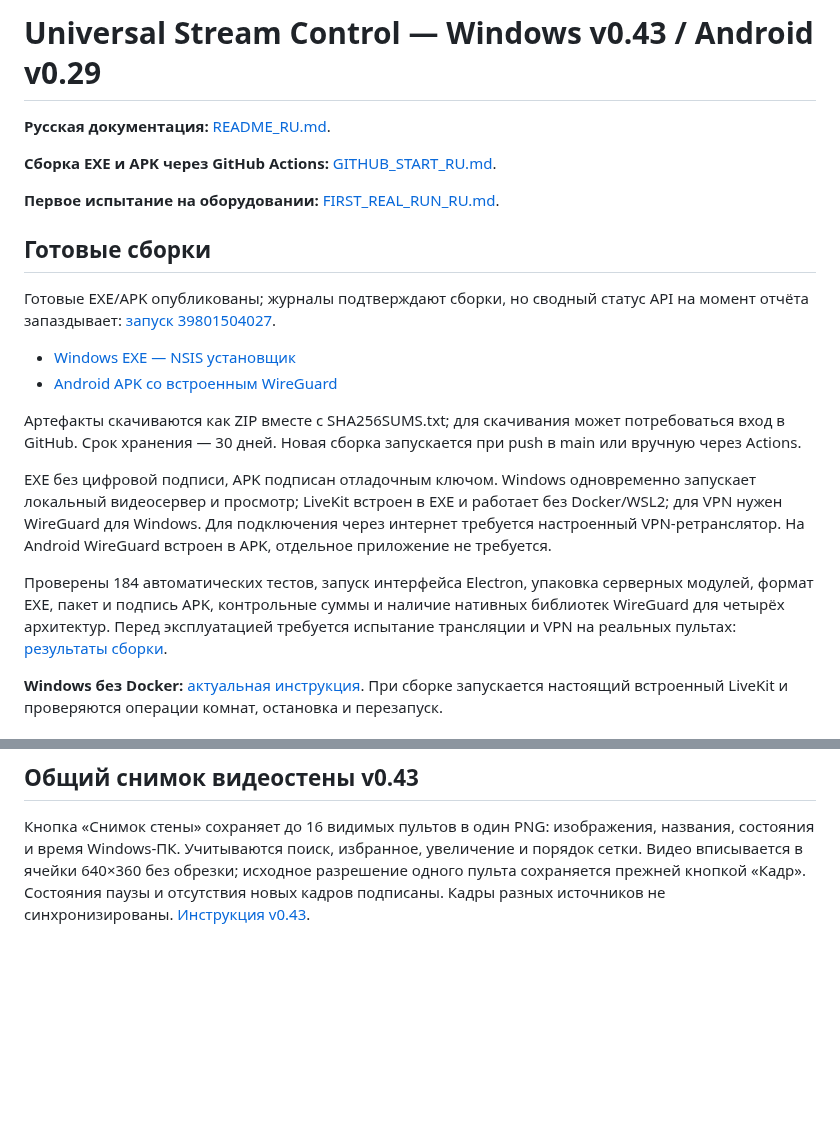
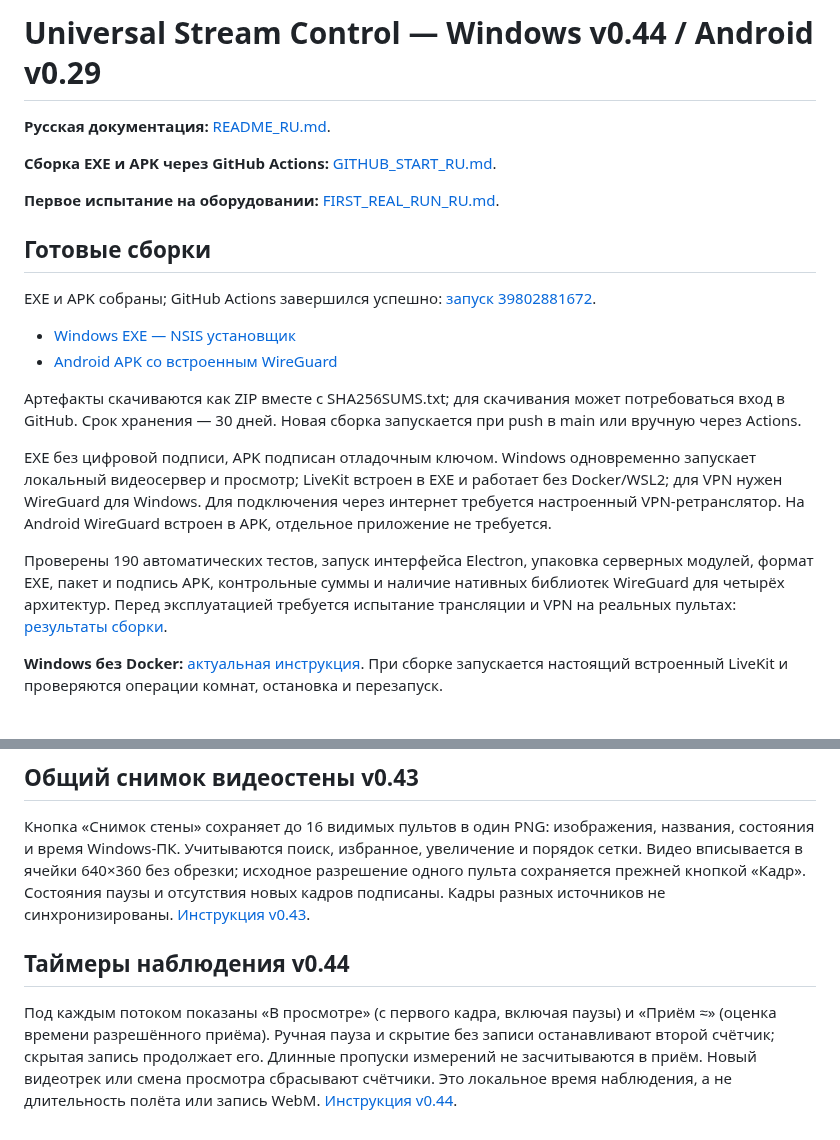
Before and after one commit to Bavk/morraxdji, a Markdown page: README.md, 2 parts joined by grey strips. Rendered like a GitHub page; blank space fills up the shorter version.

Commit message:
Publish successful v0.44 builds and observation timer guide [skip ci]

```diff
--- a/README.md
+++ b/README.md
@@ -1,4 +1,4 @@
-# Universal Stream Control — Windows v0.43 / Android v0.29
+# Universal Stream Control — Windows v0.44 / Android v0.29
 
 **Русская документация:** [README_RU.md](README_RU.md).
 
@@ -8,5 +8,5 @@
 
 ## Готовые сборки
 
-Готовые EXE/APK опубликованы; журналы подтверждают сборки, но сводный статус API на момент отчёта запаздывает: [запуск 39801504027](https://github.com/Bavk/morraxdji/actions/runs/39801504027).
+EXE и APK собраны; GitHub Actions завершился успешно: [запуск 39802881672](https://github.com/Bavk/morraxdji/actions/runs/39802881672).
 
@@ -17,7 +17,7 @@
 
 EXE без цифровой подписи, APK подписан отладочным ключом. Windows одновременно запускает локальный видеосервер и просмотр; LiveKit встроен в EXE и работает без Docker/WSL2; для VPN нужен WireGuard для Windows. Для подключения через интернет требуется настроенный VPN-ретранслятор. На Android WireGuard встроен в APK, отдельное приложение не требуется.
 
-Проверены 184 автоматических тестов, запуск интерфейса Electron, упаковка серверных модулей, формат EXE, пакет и подпись APK, контрольные суммы и наличие нативных библиотек WireGuard для четырёх архитектур. Перед эксплуатацией требуется испытание трансляции и VPN на реальных пультах: [результаты сборки](BUILD_RESULTS_v0.43.md).
+Проверены 190 автоматических тестов, запуск интерфейса Electron, упаковка серверных модулей, формат EXE, пакет и подпись APK, контрольные суммы и наличие нативных библиотек WireGuard для четырёх архитектур. Перед эксплуатацией требуется испытание трансляции и VPN на реальных пультах: [результаты сборки](BUILD_RESULTS_v0.44.md).
 
 **Windows без Docker:** [актуальная инструкция](WINDOWS_NATIVE_RU.md). При сборке запускается настоящий встроенный LiveKit и проверяются операции комнат, остановка и перезапуск.
 
@@ -134,3 +134,7 @@ Android позволяет **удалить сохранённое подклю
 ## Общий снимок видеостены v0.43
 
 Кнопка «Снимок стены» сохраняет до 16 видимых пультов в один PNG: изображения, названия, состояния и время Windows-ПК. Учитываются поиск, избранное, увеличение и порядок сетки. Видео вписывается в ячейки 640×360 без обрезки; исходное разрешение одного пульта сохраняется прежней кнопкой «Кадр». Состояния паузы и отсутствия новых кадров подписаны. Кадры разных источников не синхронизированы. [Инструкция v0.43](CHANGELOG_v0.43_RU.md).
+
+## Таймеры наблюдения v0.44
+
+Под каждым потоком показаны «В просмотре» (с первого кадра, включая паузы) и «Приём ≈» (оценка времени разрешённого приёма). Ручная пауза и скрытие без записи останавливают второй счётчик; скрытая запись продолжает его. Длинные пропуски измерений не засчитываются в приём. Новый видеотрек или смена просмотра сбрасывают счётчики. Это локальное время наблюдения, а не длительность полёта или запись WebM. [Инструкция v0.44](CHANGELOG_v0.44_RU.md).
```
Also changed, not shown: other parts of README.md (+2 -2 lines), BUILD_RESULTS_v0.44.md (added, +26 -0 lines), GITHUB_START_RU.md (+1 -1 lines).
